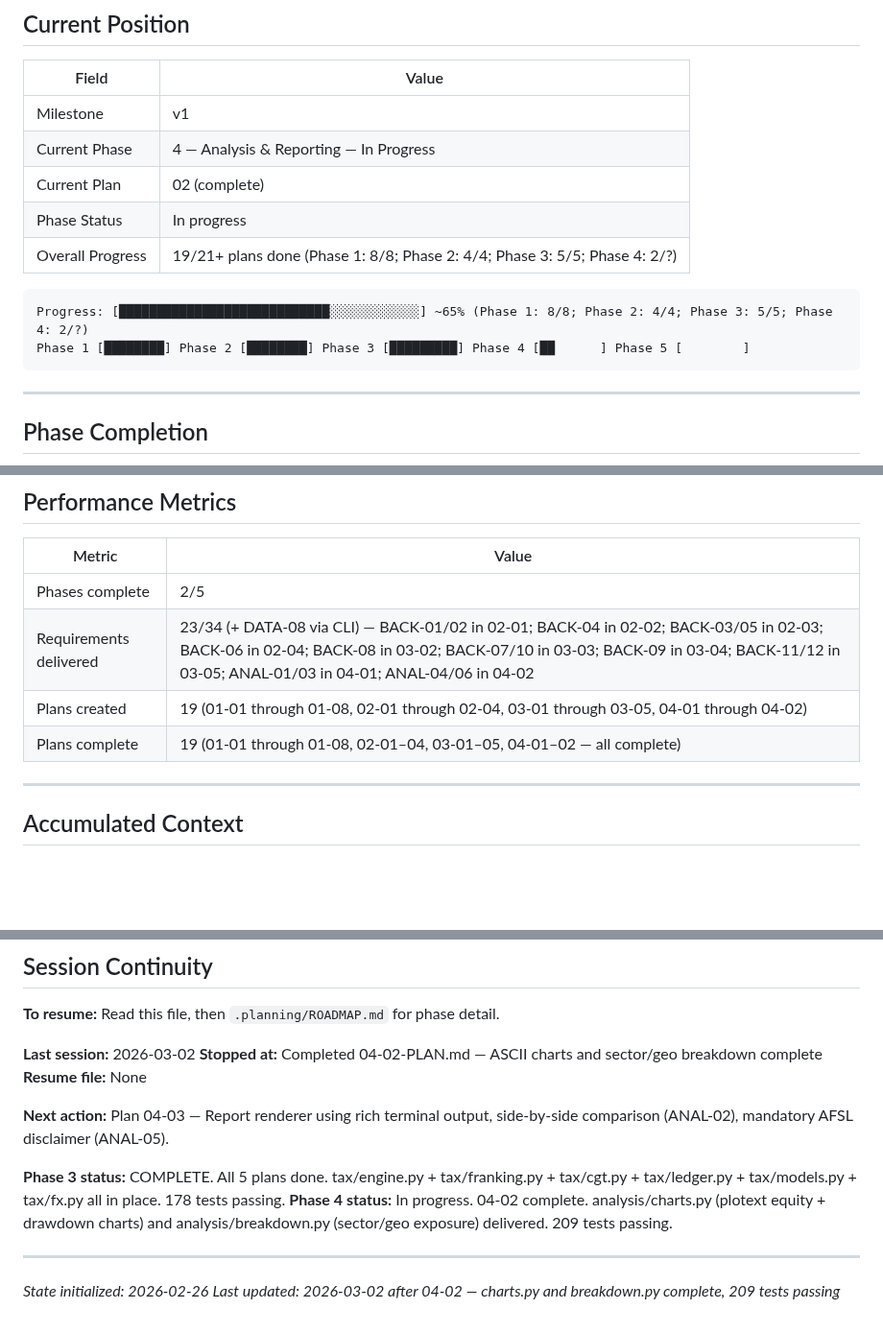
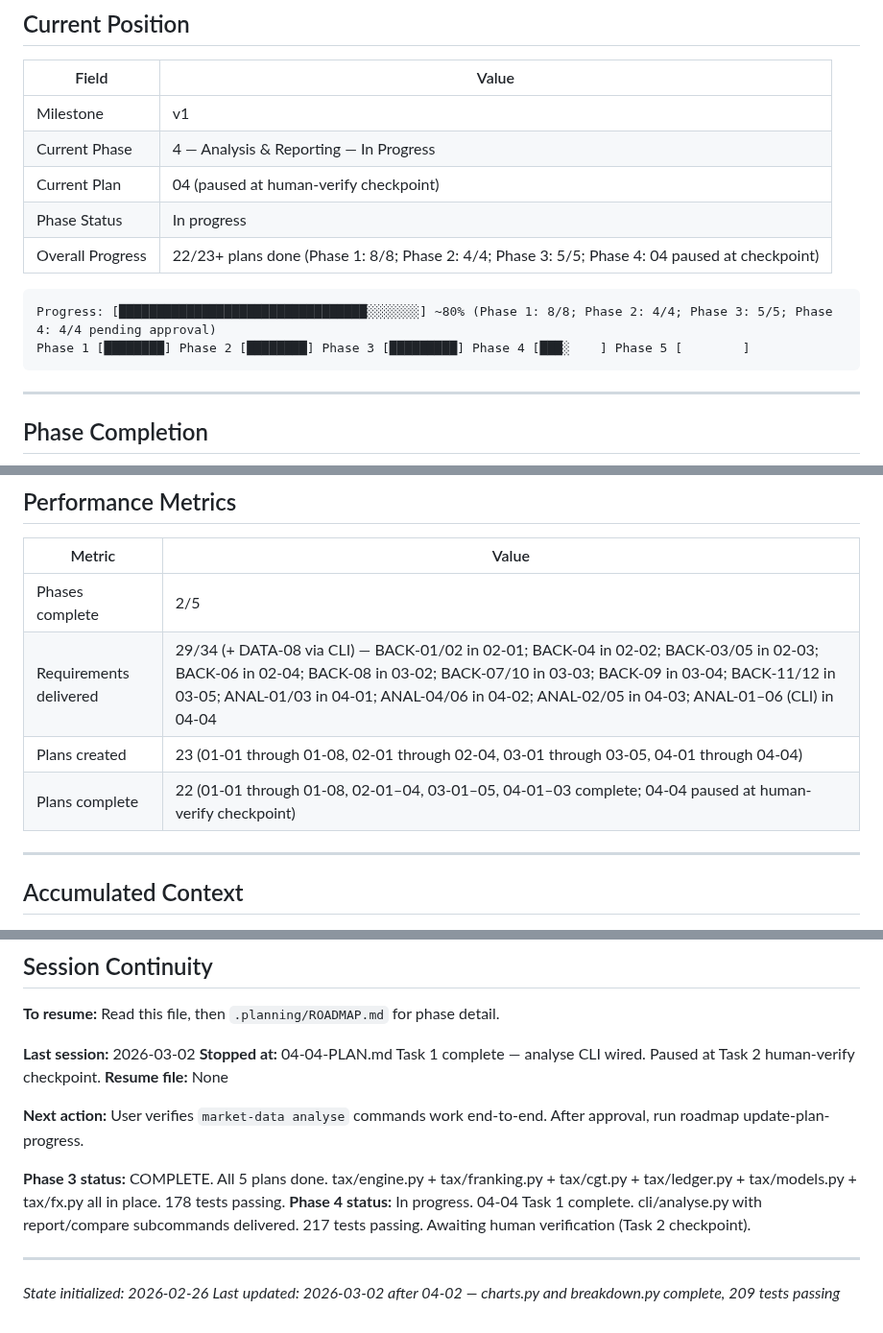
Before and after one commit to thegr4nge/portfolioforge, a Markdown page: .planning/STATE.md, 3 parts joined by grey strips. Shown at 96% size. Rendered like a GitHub page; blank space fills up the shorter version.

Commit message:
docs(04-04): complete analyse CLI plan (Task 1 done, checkpoint at Task 2)
Tasks completed: 1/2
- Task 1: cli/analyse.py implemented and wired to __main__.py

Paused at: Task 2 (human-verify checkpoint)
SUMMARY: .planning/phases/04-analysis-reporting/04-04-SUMMARY.md

````diff
--- a/.planning/STATE.md
+++ b/.planning/STATE.md
@@ -14,13 +14,13 @@
 |-------|-------|
 | Milestone | v1 |
 | Current Phase | 4 — Analysis & Reporting — In Progress |
-| Current Plan | 02 (complete) |
+| Current Plan | 04 (paused at human-verify checkpoint) |
 | Phase Status | In progress |
-| Overall Progress | 19/21+ plans done (Phase 1: 8/8; Phase 2: 4/4; Phase 3: 5/5; Phase 4: 2/?)
+| Overall Progress | 22/23+ plans done (Phase 1: 8/8; Phase 2: 4/4; Phase 3: 5/5; Phase 4: 04 paused at checkpoint)
 
 ```
-Progress: [████████████████████████████░░░░░░░░░░░░] ~65% (Phase 1: 8/8; Phase 2: 4/4; Phase 3: 5/5; Phase 4: 2/?)
-Phase 1 [████████] Phase 2 [████████] Phase 3 [█████████] Phase 4 [██      ] Phase 5 [        ]
+Progress: [█████████████████████████████████░░░░░░░] ~80% (Phase 1: 8/8; Phase 2: 4/4; Phase 3: 5/5; Phase 4: 4/4 pending approval)
+Phase 1 [████████] Phase 2 [████████] Phase 3 [█████████] Phase 4 [███░    ] Phase 5 [        ]
 ```
 
 ---
@@ -42,9 +42,9 @@ Phase 1 [████████] Phase 2 [████████] Phase 3 [
 | Metric | Value |
 |--------|-------|
 | Phases complete | 2/5 |
-| Requirements delivered | 23/34 (+ DATA-08 via CLI) — BACK-01/02 in 02-01; BACK-04 in 02-02; BACK-03/05 in 02-03; BACK-06 in 02-04; BACK-08 in 03-02; BACK-07/10 in 03-03; BACK-09 in 03-04; BACK-11/12 in 03-05; ANAL-01/03 in 04-01; ANAL-04/06 in 04-02 |
-| Plans created | 19 (01-01 through 01-08, 02-01 through 02-04, 03-01 through 03-05, 04-01 through 04-02) |
-| Plans complete | 19 (01-01 through 01-08, 02-01–04, 03-01–05, 04-01–02 — all complete) |
+| Requirements delivered | 29/34 (+ DATA-08 via CLI) — BACK-01/02 in 02-01; BACK-04 in 02-02; BACK-03/05 in 02-03; BACK-06 in 02-04; BACK-08 in 03-02; BACK-07/10 in 03-03; BACK-09 in 03-04; BACK-11/12 in 03-05; ANAL-01/03 in 04-01; ANAL-04/06 in 04-02; ANAL-02/05 in 04-03; ANAL-01–06 (CLI) in 04-04 |
+| Plans created | 23 (01-01 through 01-08, 02-01 through 02-04, 03-01 through 03-05, 04-01 through 04-04) |
+| Plans complete | 22 (01-01 through 01-08, 02-01–04, 03-01–05, 04-01–03 complete; 04-04 paused at human-verify checkpoint) |
 
 ---
 
@@ -162,13 +164,13 @@ Phase 1 [████████] Phase 2 [████████] Phase 3 [
 **To resume:** Read this file, then `.planning/ROADMAP.md` for phase detail.
 
 **Last session:** 2026-03-02
-**Stopped at:** Completed 04-02-PLAN.md — ASCII charts and sector/geo breakdown complete
+**Stopped at:** 04-04-PLAN.md Task 1 complete — analyse CLI wired. Paused at Task 2 human-verify checkpoint.
 **Resume file:** None
 
-**Next action:** Plan 04-03 — Report renderer using rich terminal output, side-by-side comparison (ANAL-02), mandatory AFSL disclaimer (ANAL-05).
+**Next action:** User verifies `market-data analyse` commands work end-to-end. After approval, run roadmap update-plan-progress.
 
 **Phase 3 status:** COMPLETE. All 5 plans done. tax/engine.py + tax/franking.py + tax/cgt.py + tax/ledger.py + tax/models.py + tax/fx.py all in place. 178 tests passing.
-**Phase 4 status:** In progress. 04-02 complete. analysis/charts.py (plotext equity + drawdown charts) and analysis/breakdown.py (sector/geo exposure) delivered. 209 tests passing.
+**Phase 4 status:** In progress. 04-04 Task 1 complete. cli/analyse.py with report/compare subcommands delivered. 217 tests passing. Awaiting human verification (Task 2 checkpoint).
 
 ---
 
````
Also changed, not shown: other parts of .planning/STATE.md (+2 -0 lines), 1 other file.
